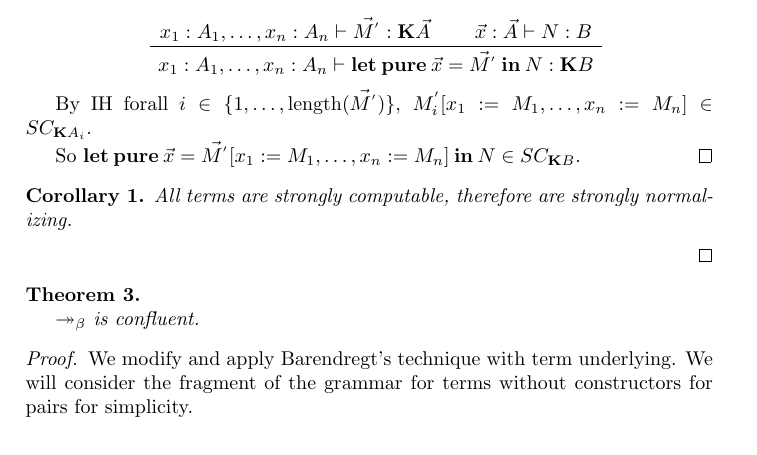
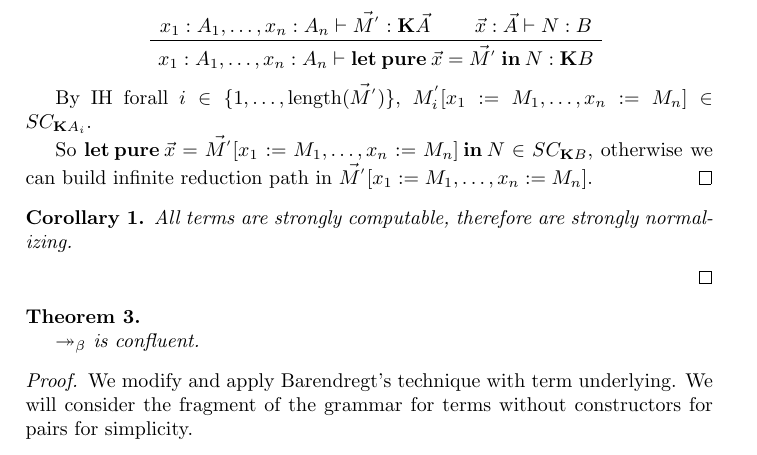
Before and after one commit to DanielRrr/MasterThesis, a LaTeX paper (article.tex): part of page 7 of 17, cut so that both start at the same text. Compiled offline with pdfLaTeX.

Commit message:
added fixes

```diff
--- a/article.tex
+++ b/article.tex
@@ -545,7 +545,8 @@ For strong normalization proof with Tait's method for simply typed lambda calcul
 
 By IH forall $i \in \{ 1,\dots,\text{length}(\vec{M^{'}}) \}$, $M_i^{'} [x_1 := M_1,\dots,x_n := M_n] \in SC_{{\bf K}A_i}$.
 
-So ${\bf let \: pure \:} \vec{x} = \vec{M^{'}} [x_1 := M_1,\dots,x_n := M_n] {\: \bf in \:} N \in SC_{{\bf K} B}$.
+So ${\bf let \: pure \:} \vec{x} = \vec{M^{'}} [x_1 := M_1,\dots,x_n := M_n] {\: \bf in \:} N \in SC_{{\bf K} B}$,
+otherwise we can build infinite reduction path in $\vec{M^{'}} [x_1 := M_1,\dots,x_n := M_n]$.
 \end{proof}
 
 \begin{col}
```
Also changed, not shown: article.pdf.
